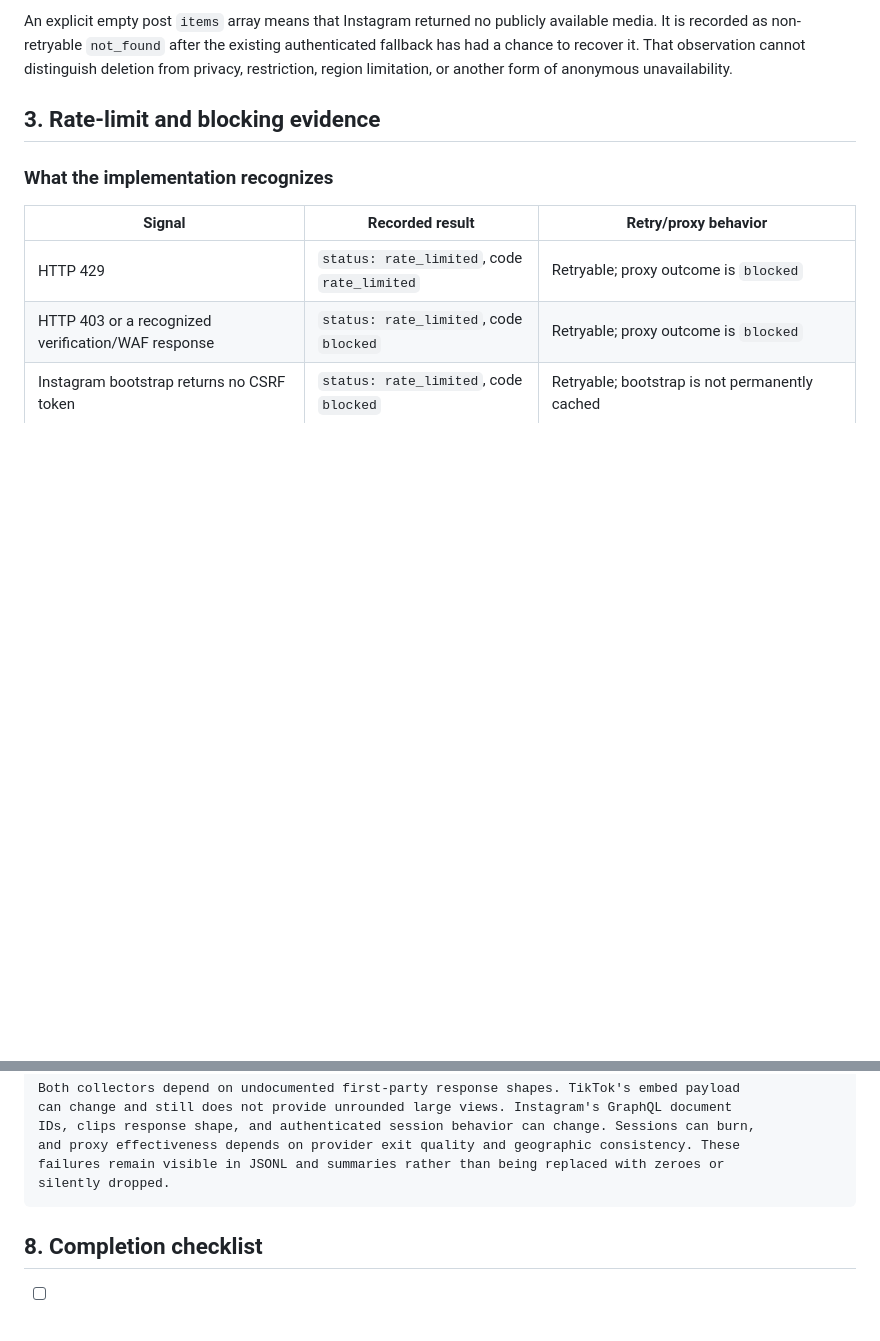
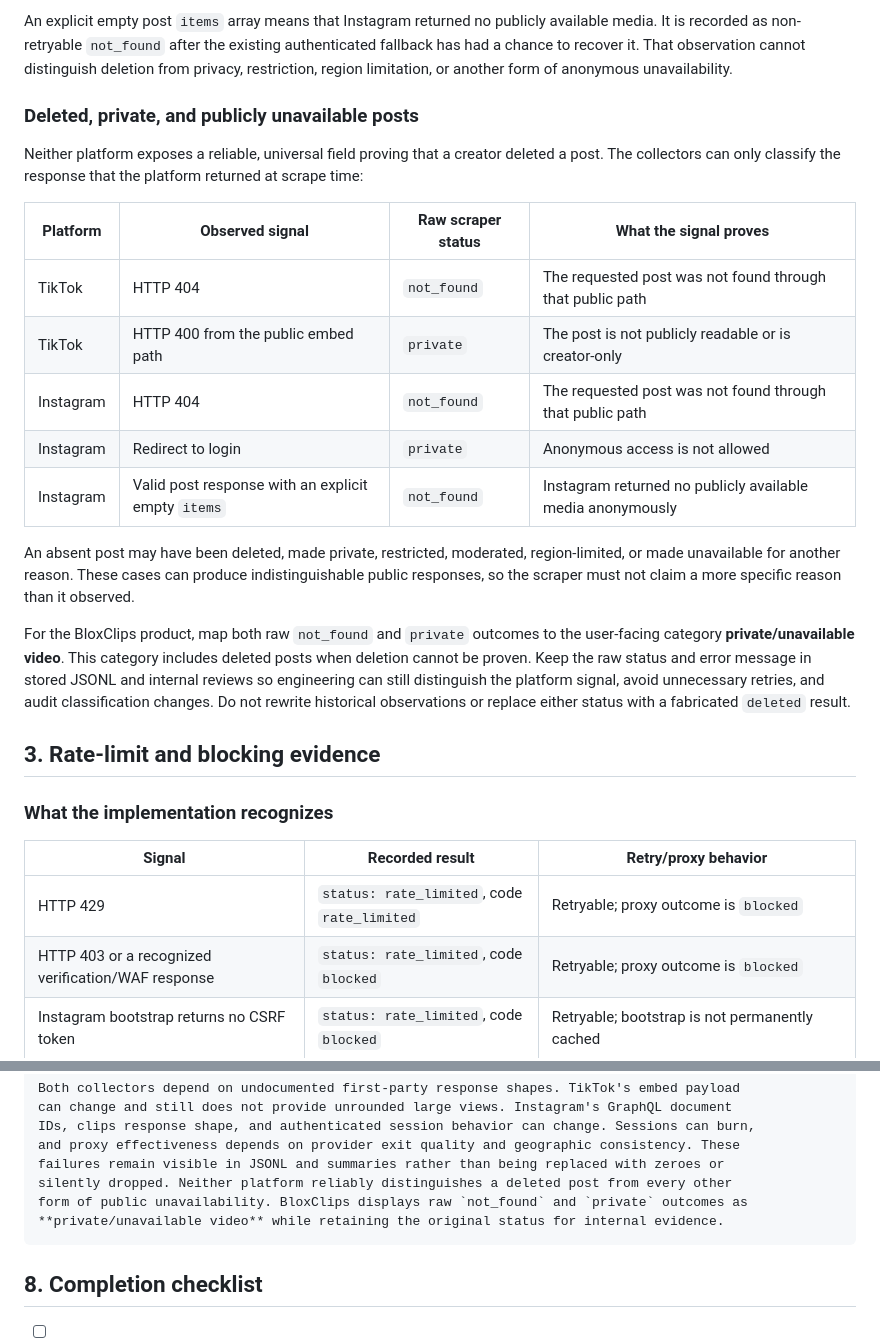
Before and after one commit to mjfelecio/metric-scraper, a Markdown page: docs/acquisition-operations-note-guide.md, 2 parts joined by grey strips. Drawn GitHub-style; blank space fills up the shorter version.

Commit message:
docs: explain unavailable post classification

````diff
--- a/docs/acquisition-operations-note-guide.md
+++ b/docs/acquisition-operations-note-guide.md
@@ -68,6 +68,30 @@ An explicit empty post `items` array means that Instagram returned no publicly a
 media. It is recorded as non-retryable `not_found` after the existing authenticated fallback
 has had a chance to recover it. That observation cannot distinguish deletion from privacy,
 restriction, region limitation, or another form of anonymous unavailability.
+
+### Deleted, private, and publicly unavailable posts
+
+Neither platform exposes a reliable, universal field proving that a creator deleted a post.
+The collectors can only classify the response that the platform returned at scrape time:
+
+| Platform  | Observed signal                                    | Raw scraper status | What the signal proves                                     |
+| --------- | -------------------------------------------------- | ------------------ | ---------------------------------------------------------- |
+| TikTok    | HTTP 404                                           | `not_found`        | The requested post was not found through that public path  |
+| TikTok    | HTTP 400 from the public embed path                | `private`          | The post is not publicly readable or is creator-only       |
+| Instagram | HTTP 404                                           | `not_found`        | The requested post was not found through that public path  |
+| Instagram | Redirect to login                                  | `private`          | Anonymous access is not allowed                            |
+| Instagram | Valid post response with an explicit empty `items` | `not_found`        | Instagram returned no publicly available media anonymously |
+
+An absent post may have been deleted, made private, restricted, moderated, region-limited, or
+made unavailable for another reason. These cases can produce indistinguishable public
+responses, so the scraper must not claim a more specific reason than it observed.
+
+For the BloxClips product, map both raw `not_found` and `private` outcomes to the user-facing
+category **private/unavailable video**. This category includes deleted posts when deletion
+cannot be proven. Keep the raw status and error message in stored JSONL and internal reviews
+so engineering can still distinguish the platform signal, avoid unnecessary retries, and
+audit classification changes. Do not rewrite historical observations or replace either
+status with a fabricated `deleted` result.
 
 ## 3. Rate-limit and blocking evidence
 
@@ -309,7 +333,9 @@ can change and still does not provide unrounded large views. Instagram's GraphQL
 IDs, clips response shape, and authenticated session behavior can change. Sessions can burn,
 and proxy effectiveness depends on provider exit quality and geographic consistency. These
 failures remain visible in JSONL and summaries rather than being replaced with zeroes or
-silently dropped.
+silently dropped. Neither platform reliably distinguishes a deleted post from every other
+form of public unavailability. BloxClips displays raw `not_found` and `private` outcomes as
+**private/unavailable video** while retaining the original status for internal evidence.
 ```
 
 ## 8. Completion checklist
````
